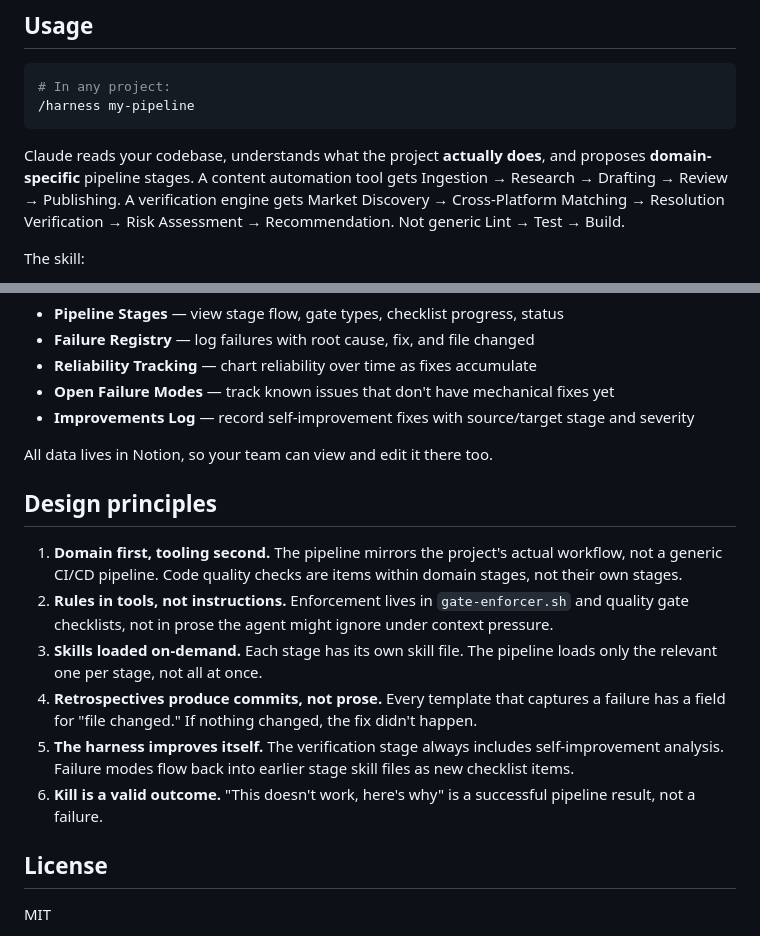
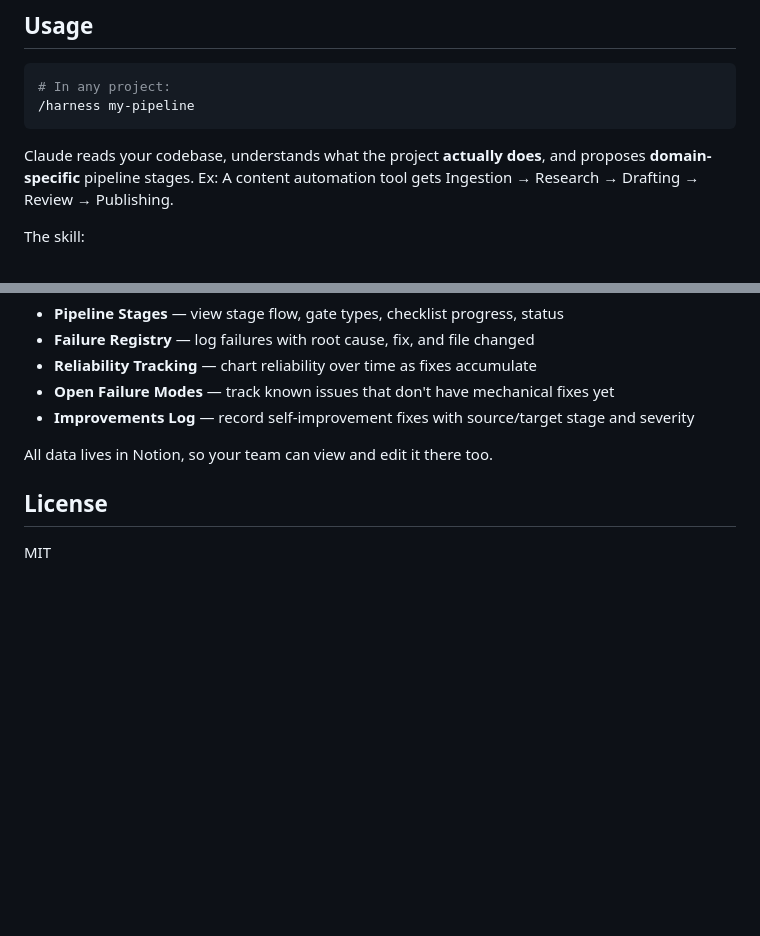
Before and after one commit to sanketagarwal/deterministic-harness, a Markdown page: README.md, 2 parts joined by grey strips. Rendered like a GitHub page; blank space fills up the shorter version.

````diff
--- a/README.md
+++ b/README.md
@@ -31,7 +31,7 @@ Every failure gets encoded into a skill file, quality gate, or tool so the same
 /harness my-pipeline
 ```
 
-Claude reads your codebase, understands what the project **actually does**, and proposes **domain-specific** pipeline stages. A content automation tool gets Ingestion → Research → Drafting → Review → Publishing. A verification engine gets Market Discovery → Cross-Platform Matching → Resolution Verification → Risk Assessment → Recommendation. Not generic Lint → Test → Build.
+Claude reads your codebase, understands what the project **actually does**, and proposes **domain-specific** pipeline stages. Ex: A content automation tool gets Ingestion → Research → Drafting → Review → Publishing.
 
 The skill:
 1. **Reads your project** — README, source code, dependencies, CI, git history
@@ -140,16 +140,6 @@ npm start        # Launches dashboard at http://localhost:3000
 
 All data lives in Notion, so your team can view and edit it there too.
 
-## Design principles
-
-1. **Domain first, tooling second.** The pipeline mirrors the project's actual workflow, not a generic CI/CD pipeline. Code quality checks are items within domain stages, not their own stages.
-2. **Rules in tools, not instructions.** Enforcement lives in `gate-enforcer.sh` and quality gate checklists, not in prose the agent might ignore under context pressure.
-3. **Skills loaded on-demand.** Each stage has its own skill file. The pipeline loads only the relevant one per stage, not all at once.
-4. **Retrospectives produce commits, not prose.** Every template that captures a failure has a field for "file changed." If nothing changed, the fix didn't happen.
-5. **The harness improves itself.** The verification stage always includes self-improvement analysis. Failure modes flow back into earlier stage skill files as new checklist items.
-6. **Kill is a valid outcome.** "This doesn't work, here's why" is a successful pipeline result, not a failure.
-
-
 ## License
 
 MIT
````
